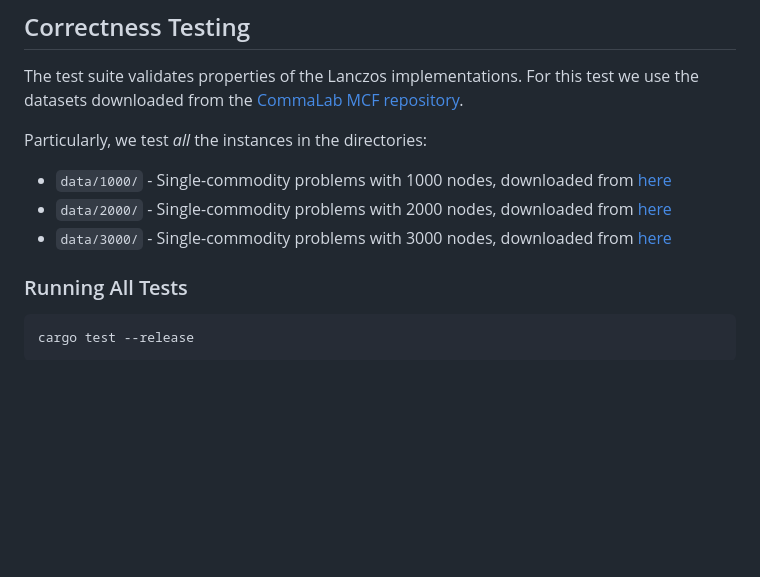
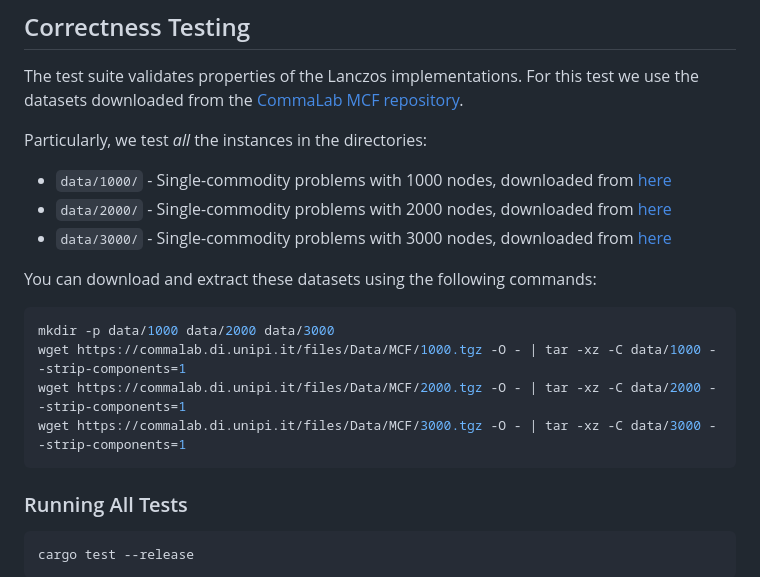
Before and after one commit to lukefleed/two-pass-lanczos, a Markdown page: README.md, the part around the change. GitHub-like rendering; blank space fills up the shorter version.

Commit message:
Add instructions to download and extract datasets for testing

````diff
--- a/README.md
+++ b/README.md
@@ -203,6 +203,15 @@ Particularly, we test _all_ the instances in the directories:
 - `data/1000/` - Single-commodity problems with 1000 nodes, downloaded from [here](https://commalab.di.unipi.it/files/Data/MCF/1000.tgz)
 - `data/2000/` - Single-commodity problems with 2000 nodes, downloaded from [here](https://commalab.di.unipi.it/files/Data/MCF/2000.tgz)
 - `data/3000/` - Single-commodity problems with 3000 nodes, downloaded from [here](https://commalab.di.unipi.it/files/Data/MCF/3000.tgz)
+
+You can download and extract these datasets using the following commands:
+
+```bash
+mkdir -p data/1000 data/2000 data/3000
+wget https://commalab.di.unipi.it/files/Data/MCF/1000.tgz -O - | tar -xz -C data/1000 --strip-components=1
+wget https://commalab.di.unipi.it/files/Data/MCF/2000.tgz -O - | tar -xz -C data/2000 --strip-components=1
+wget https://commalab.di.unipi.it/files/Data/MCF/3000.tgz -O - | tar -xz -C data/3000 --strip-components=1
+```
 
 ### Running All Tests
 
````
